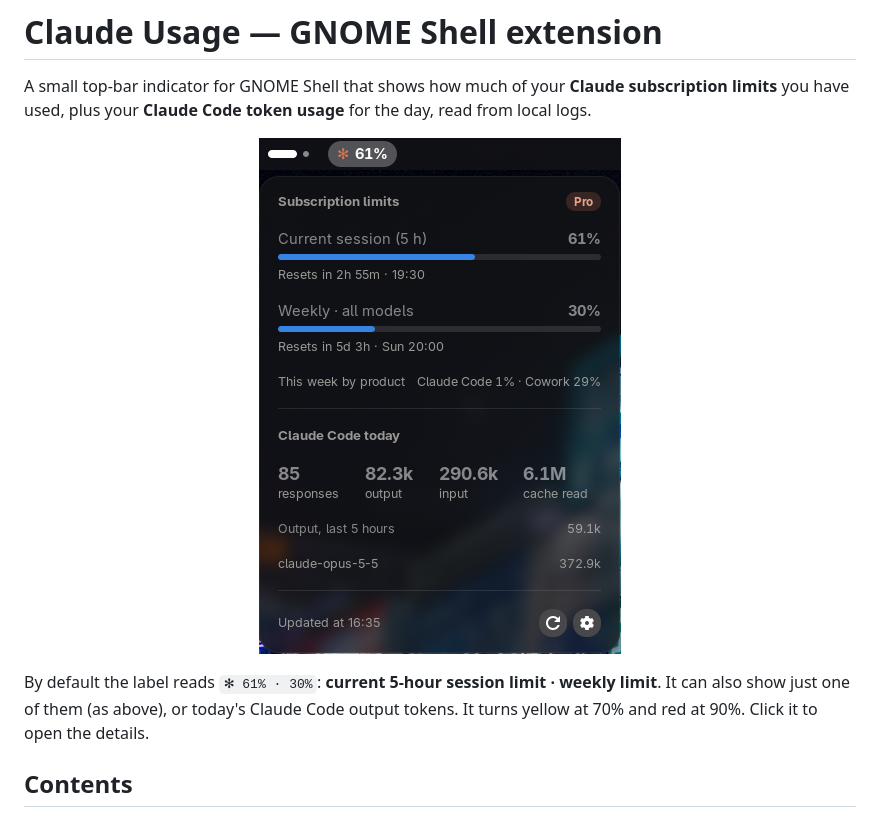
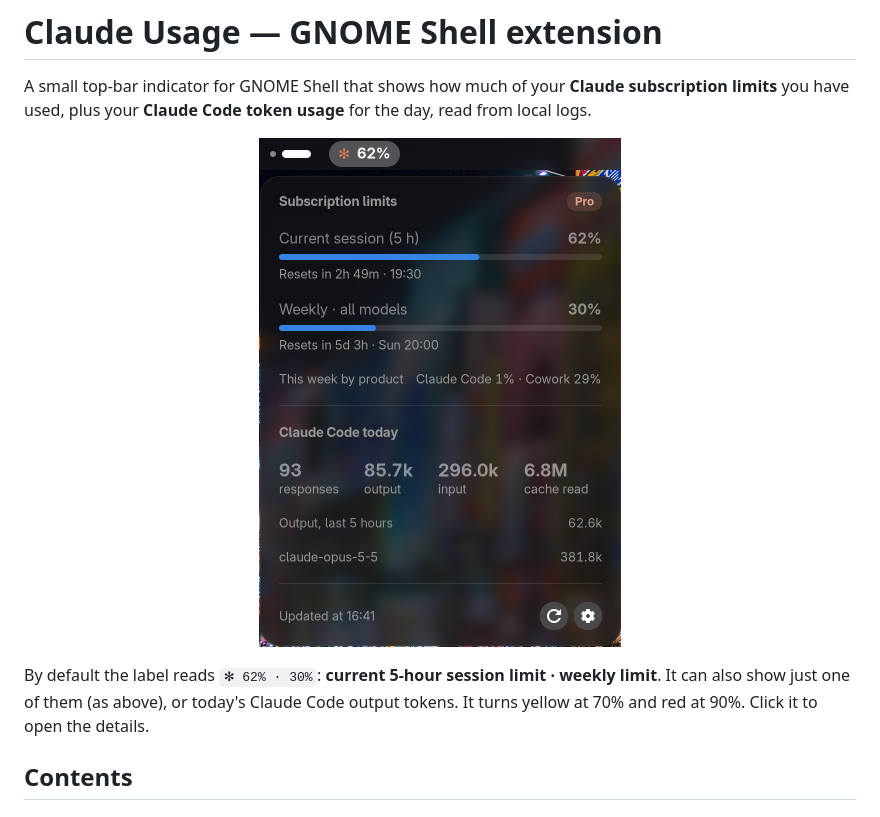
Before and after one commit to BlasterWhite/claude-usage-gnome, a Markdown page: README.md, the part around the change. Drawn GitHub-style; pictures changed too: docs/menu.png.

Commit message:
Use a HiDPI screenshot of the menu
Co-Authored-By: Claude Opus 5.5 <noreply@anthropic.com>

```diff
--- a/README.md
+++ b/README.md
@@ -6,7 +6,7 @@ A small top-bar indicator for GNOME Shell that shows how much of your **Claude s
   <img src="docs/menu.png" alt="Top-bar indicator and its dropdown menu" width="362">
 </p>
 
-By default the label reads `✻ 61% · 30%`: **current 5-hour session limit · weekly limit**. It can also show just one of them (as above), or today's Claude Code output tokens. It turns yellow at 70% and red at 90%. Click it to open the details.
+By default the label reads `✻ 62% · 30%`: **current 5-hour session limit · weekly limit**. It can also show just one of them (as above), or today's Claude Code output tokens. It turns yellow at 70% and red at 90%. Click it to open the details.
 
 ## Contents
 
```
